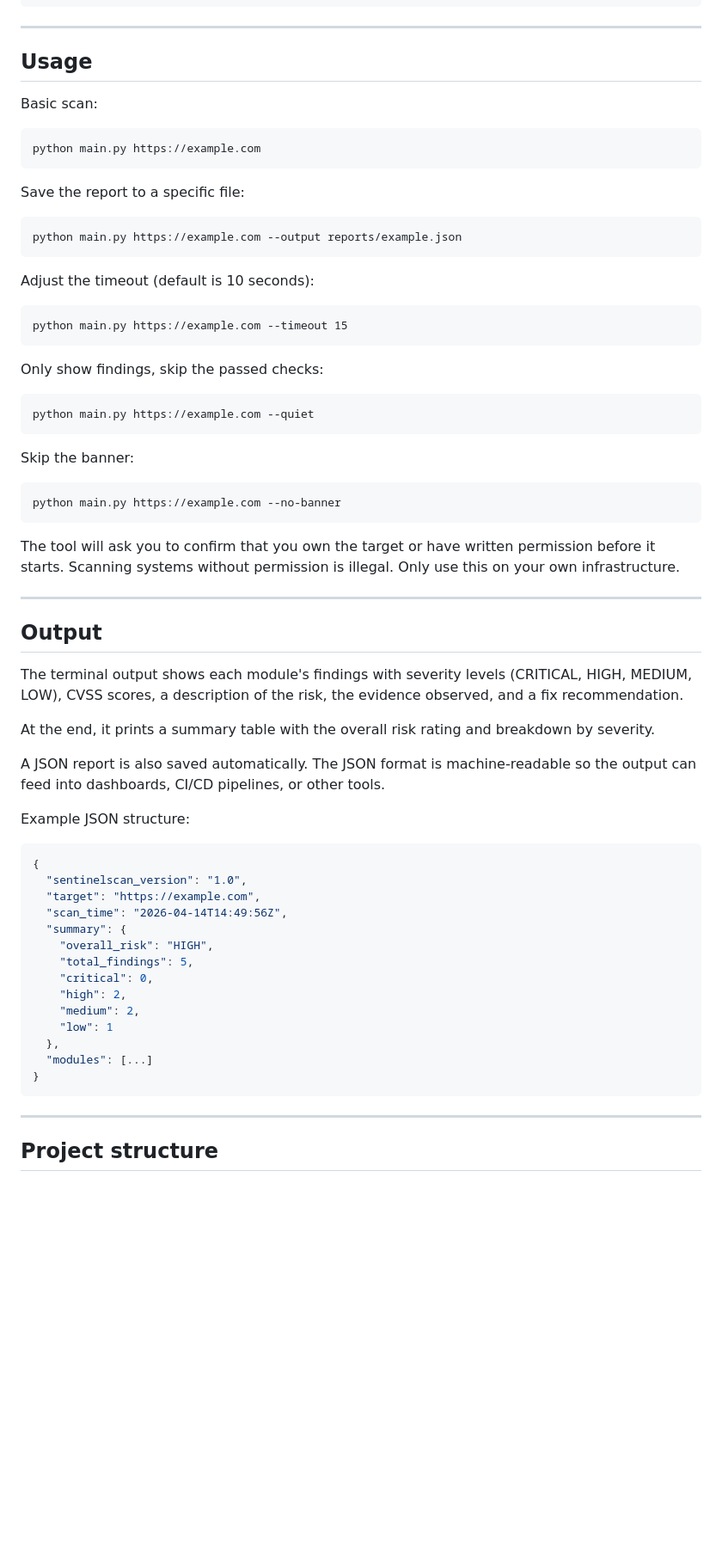
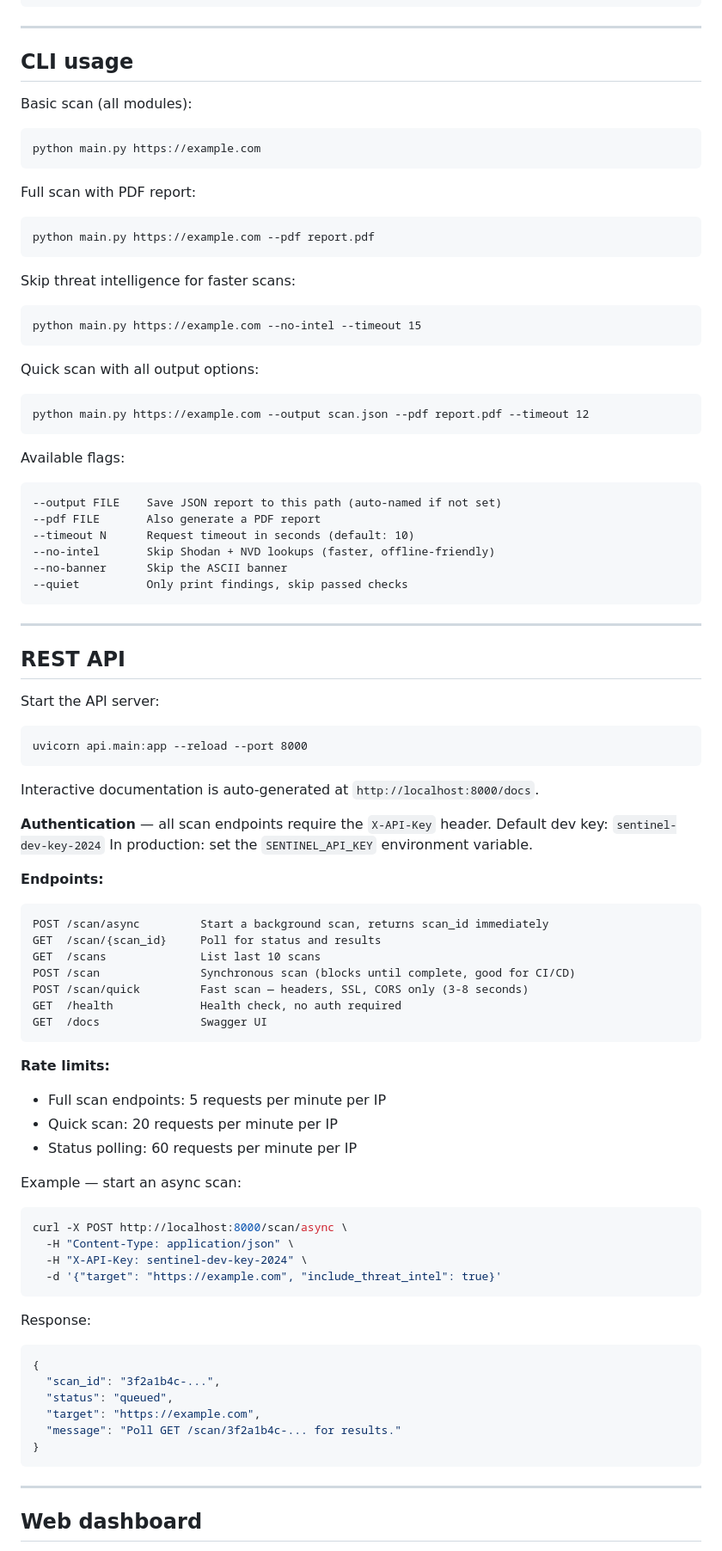
Before and after one commit to shree-aru/sentinelscan, a Markdown page: README.md, the part around one of its changes. Shown at 86% size. GitHub-like rendering; blank space fills up the shorter version.

Commit message:
docs: rewrite readme with full feature coverage, api docs, deployment guide

````diff
--- a/README.md
+++ b/README.md
@@ -35,70 +72,97 @@ pip install -r requirements.txt
 
 ---
 
-## Usage
+## CLI usage
 
-Basic scan:
+Basic scan (all modules):
 
 ```
 python main.py https://example.com
 ```
 
-Save the report to a specific file:
+Full scan with PDF report:
 
 ```
-python main.py https://example.com --output reports/example.json
+python main.py https://example.com --pdf report.pdf
 ```
 
-Adjust the timeout (default is 10 seconds):
+Skip threat intelligence for faster scans:
 
 ```
-python main.py https://example.com --timeout 15
+python main.py https://example.com --no-intel --timeout 15
 ```
 
-Only show findings, skip the passed checks:
+Quick scan with all output options:
 
 ```
-python main.py https://example.com --quiet
+python main.py https://example.com --output scan.json --pdf report.pdf --timeout 12
 ```
 
-Skip the banner:
+Available flags:
 
 ```
-python main.py https://example.com --no-banner
+--output FILE    Save JSON report to this path (auto-named if not set)
+--pdf FILE       Also generate a PDF report
+--timeout N      Request timeout in seconds (default: 10)
+--no-intel       Skip Shodan + NVD lookups (faster, offline-friendly)
+--no-banner      Skip the ASCII banner
+--quiet          Only print findings, skip passed checks
 ```
-
-The tool will ask you to confirm that you own the target or have written permission before it starts. Scanning systems without permission is illegal. Only use this on your own infrastructure.
 
 ---
 
-## Output
+## REST API
 
-The terminal output shows each module's findings with severity levels (CRITICAL, HIGH, MEDIUM, LOW), CVSS scores, a description of the risk, the evidence observed, and a fix recommendation.
+Start the API server:
 
-At the end, it prints a summary table with the overall risk rating and breakdown by severity.
+```
+uvicorn api.main:app --reload --port 8000
+```
 
-A JSON report is also saved automatically. The JSON format is machine-readable so the output can feed into dashboards, CI/CD pipelines, or other tools.
+Interactive documentation is auto-generated at `http://localhost:8000/docs`.
 
-Example JSON structure:
+**Authentication** — all scan endpoints require the `X-API-Key` header.
+Default dev key: `sentinel-dev-key-2024`
+In production: set the `SENTINEL_API_KEY` environment variable.
+
+**Endpoints:**
+
+```
+POST /scan/async         Start a background scan, returns scan_id immediately
+GET  /scan/{scan_id}     Poll for status and results
+GET  /scans              List last 10 scans
+POST /scan               Synchronous scan (blocks until complete, good for CI/CD)
+POST /scan/quick         Fast scan — headers, SSL, CORS only (3-8 seconds)
+GET  /health             Health check, no auth required
+GET  /docs               Swagger UI
+```
+
+**Rate limits:**
+- Full scan endpoints: 5 requests per minute per IP
+- Quick scan: 20 requests per minute per IP
+- Status polling: 60 requests per minute per IP
+
+Example — start an async scan:
+
+```bash
+curl -X POST http://localhost:8000/scan/async \
+  -H "Content-Type: application/json" \
+  -H "X-API-Key: sentinel-dev-key-2024" \
+  -d '{"target": "https://example.com", "include_threat_intel": true}'
+```
+
+Response:
 
 ```json
 {
-  "sentinelscan_version": "1.0",
+  "scan_id": "3f2a1b4c-...",
+  "status": "queued",
   "target": "https://example.com",
-  "scan_time": "2026-04-14T14:49:56Z",
-  "summary": {
-    "overall_risk": "HIGH",
-    "total_findings": 5,
-    "critical": 0,
-    "high": 2,
-    "medium": 2,
-    "low": 1
-  },
-  "modules": [...]
+  "message": "Poll GET /scan/3f2a1b4c-... for results."
 }
 ```
 
 ---
 
-## Project structure
+## Web dashboard
 
````
Also changed, not shown: other parts of README.md (+97 -39 lines).
